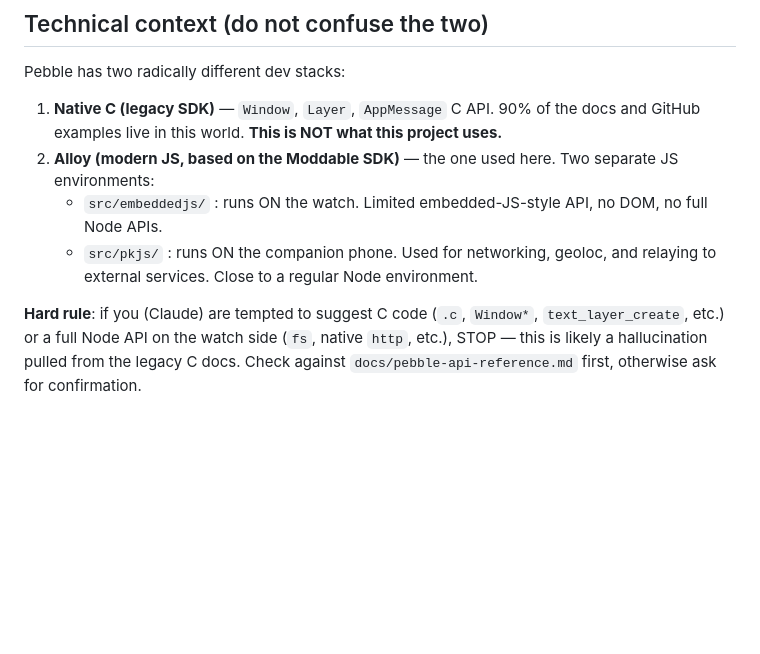
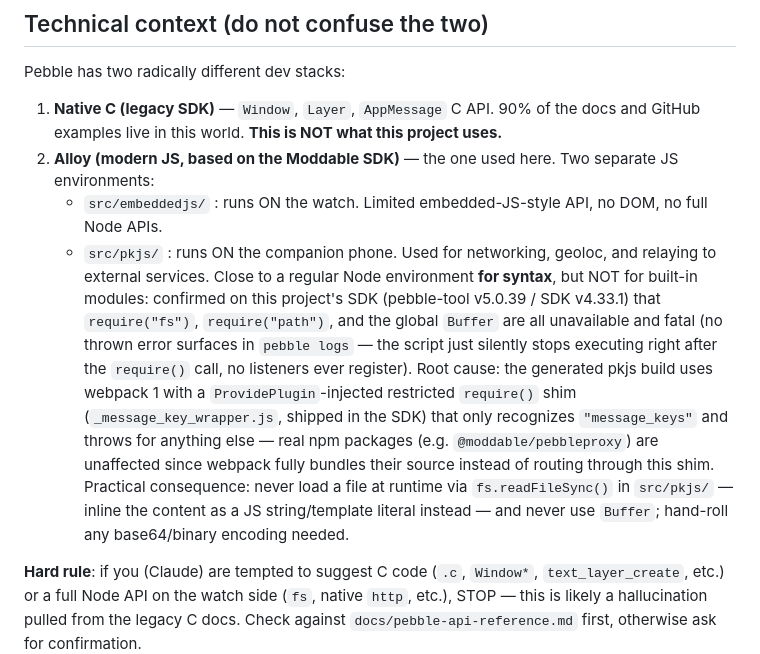
Before and after one commit to DestroyCom/StroyCommute, a Markdown page: docs/pebble-alloy/SKILL.md, the part around the change. Drawn GitHub-style; blank space fills up the shorter version.

Commit message:
Document pkjs's restricted require()/no-Buffer constraint
Task 5 found (via bisection, real emulator testing) that require("fs"),
require("path"), and the global Buffer are all fatal in this project's
pkjs runtime, despite the skill doc's "close to a regular Node
environment" claim. Recording the constraint and its root cause
(webpack 1's restricted require shim) so future pkjs work doesn't
re-discover it the hard way.

```diff
--- a/docs/pebble-alloy/SKILL.md
+++ b/docs/pebble-alloy/SKILL.md
@@ -22,7 +22,22 @@ Pebble has two radically different dev stacks:
    - `src/embeddedjs/` : runs ON the watch. Limited embedded-JS-style API,
      no DOM, no full Node APIs.
    - `src/pkjs/` : runs ON the companion phone. Used for networking, geoloc,
-     and relaying to external services. Close to a regular Node environment.
+     and relaying to external services. Close to a regular Node environment
+     **for syntax**, but NOT for built-in modules: confirmed on this
+     project's SDK (pebble-tool v5.0.39 / SDK v4.33.1) that `require("fs")`,
+     `require("path")`, and the global `Buffer` are all unavailable and
+     fatal (no thrown error surfaces in `pebble logs` — the script just
+     silently stops executing right after the `require()` call, no
+     listeners ever register). Root cause: the generated pkjs build uses
+     webpack 1 with a `ProvidePlugin`-injected restricted `require()` shim
+     (`_message_key_wrapper.js`, shipped in the SDK) that only recognizes
+     `"message_keys"` and throws for anything else — real npm packages
+     (e.g. `@moddable/pebbleproxy`) are unaffected since webpack fully
+     bundles their source instead of routing through this shim. Practical
+     consequence: never load a file at runtime via `fs.readFileSync()` in
+     `src/pkjs/` — inline the content as a JS string/template literal
+     instead — and never use `Buffer`; hand-roll any base64/binary encoding
+     needed.
 
 **Hard rule**: if you (Claude) are tempted to suggest C code (`.c`, `Window*`,
 `text_layer_create`, etc.) or a full Node API on the watch side (`fs`, native
```
